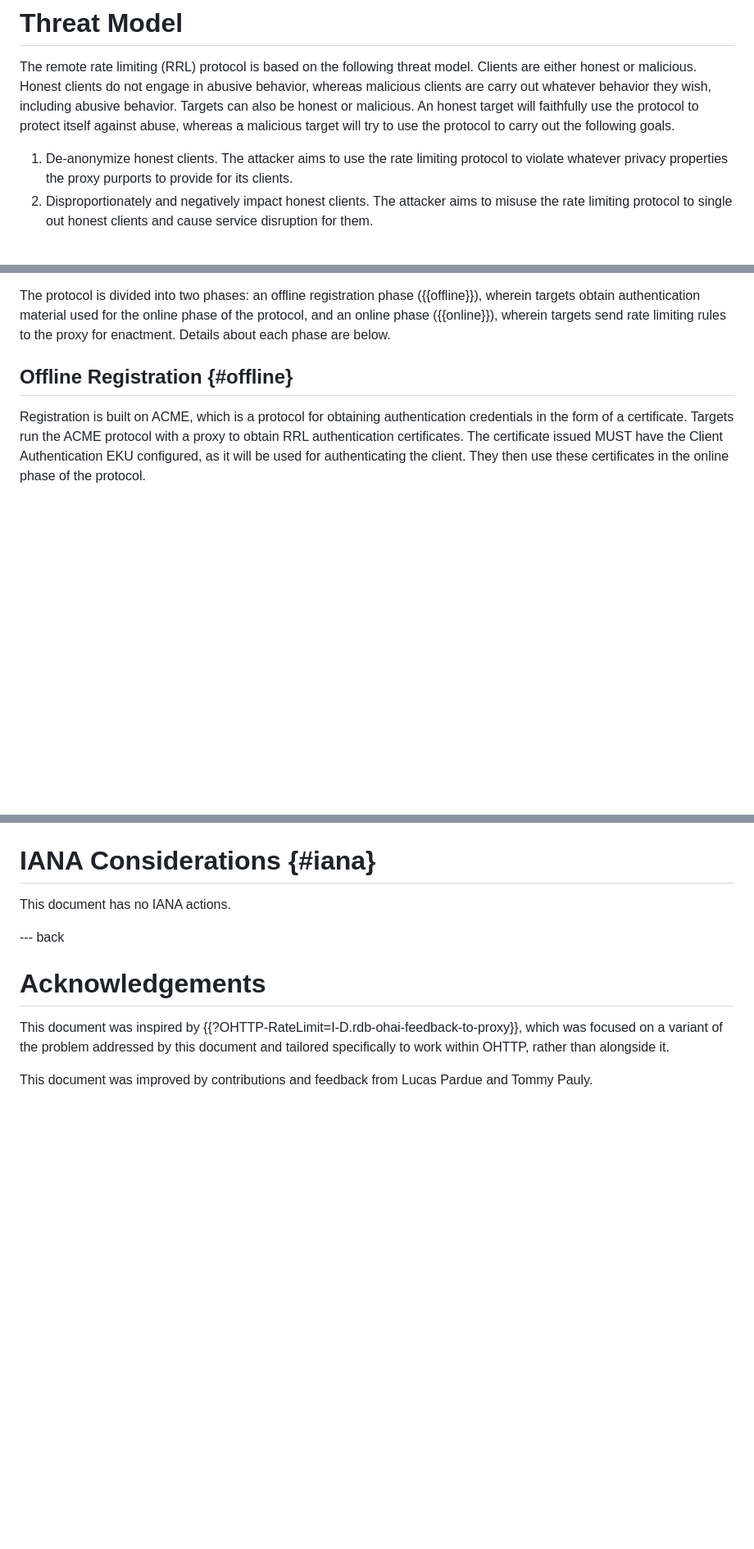
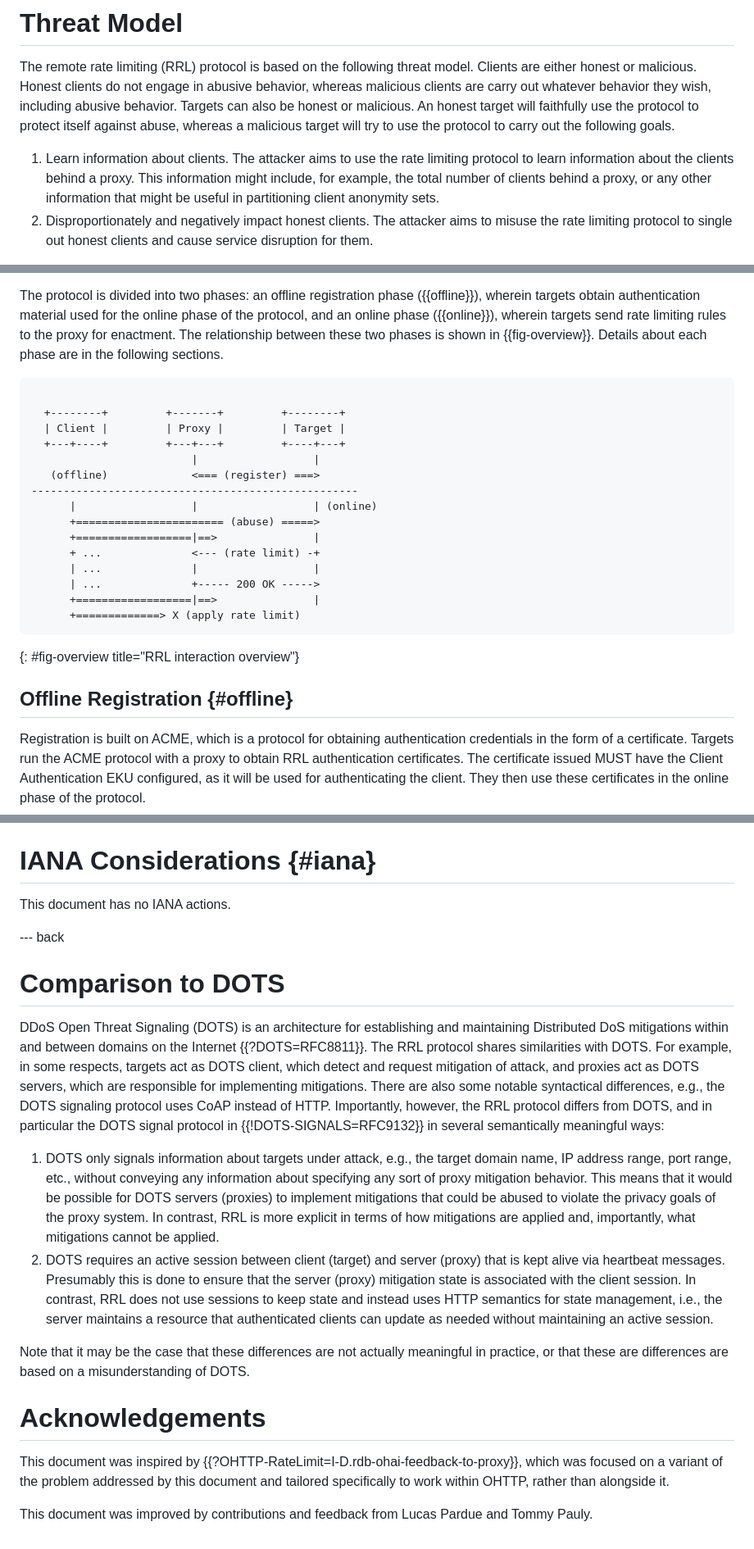
Before and after one commit to chris-wood/draft-wood-remote-rate-limiting, a Markdown page: draft-wood-remote-rate-limiting.md, 3 parts joined by grey strips. Shown at 82% size. GitHub-like rendering; blank space fills up the shorter version.

Commit message:
Add some diagrams, add some DOTS comparison

```diff
--- a/draft-wood-remote-rate-limiting.md
+++ b/draft-wood-remote-rate-limiting.md
@@ -111,9 +111,10 @@ including abusive behavior. Targets can also be honest or malicious. An honest
 target will faithfully use the protocol to protect itself against abuse, whereas
 a malicious target will try to use the protocol to carry out the following goals.
 
-1. De-anonymize honest clients. The attacker aims to use the rate limiting protocol
-   to violate whatever privacy properties the proxy purports to provide for its
-   clients.
+1. Learn information about clients. The attacker aims to use the rate limiting
+   protocol to learn information about the clients behind a proxy. This information
+   might include, for example, the total number of clients behind a proxy, or any
+   other information that might be useful in partitioning client anonymity sets.
 1. Disproportionately and negatively impact honest clients. The attacker aims to
    misuse the rate limiting protocol to single out honest clients and cause service
    disruption for them.
@@ -161,7 +162,27 @@ presence known to targets.
 The protocol is divided into two phases: an offline registration phase ({{offline}}),
 wherein targets obtain authentication material used for the online phase of the protocol,
 and an online phase ({{online}}), wherein targets send rate limiting rules to the proxy
-for enactment. Details about each phase are below.
+for enactment. The relationship between these two phases is shown in {{fig-overview}}.
+Details about each phase are in the following sections.
+
+~~~ aasvg
+
+  +--------+         +-------+         +--------+
+  | Client |         | Proxy |         | Target |
+  +---+----+         +---+---+         +----+---+
+                         |                  |
+   (offline)             <=== (register) ===>
+---------------------------------------------------
+      |                  |                  | (online)
+      +======================= (abuse) =====>
+      +==================|==>               |
+      + ...              <--- (rate limit) -+
+      | ...              |                  |
+      | ...              +----- 200 OK ----->
+      +==================|==>               |
+      +=============> X (apply rate limit)
+~~~
+{: #fig-overview title="RRL interaction overview"}
 
 ## Offline Registration {#offline}
 
@@ -356,6 +377,33 @@ This document has no IANA actions.
 
 --- back
 
+# Comparison to DOTS
+
+DDoS Open Threat Signaling (DOTS) is an architecture for establishing and maintaining
+Distributed DoS mitigations within and between domains on the Internet {{?DOTS=RFC8811}}.
+The RRL protocol shares similarities with DOTS. For example, in some respects, targets act
+as DOTS client, which detect and request mitigation of attack, and proxies act as DOTS
+servers, which are responsible for implementing mitigations. There are also some notable
+syntactical differences, e.g., the DOTS signaling protocol uses CoAP instead of HTTP.
+Importantly, however, the RRL protocol differs from DOTS, and in particular the DOTS signal
+protocol in {{!DOTS-SIGNALS=RFC9132}} in several semantically meaningful ways:
+
+1. DOTS only signals information about targets under attack, e.g., the target domain name,
+   IP address range, port range, etc., without conveying any information about specifying
+   any sort of proxy mitigation behavior. This means that it would be possible for
+   DOTS servers (proxies) to implement mitigations that could be abused to violate the privacy
+   goals of the proxy system. In contrast, RRL is more explicit in terms of how mitigations
+   are applied and, importantly, what mitigations cannot be applied.
+1. DOTS requires an active session between client (target) and server (proxy) that is kept
+   alive via heartbeat messages. Presumably this is done to ensure that the server (proxy)
+   mitigation state is associated with the client session. In contrast, RRL does not use
+   sessions to keep state and instead uses HTTP semantics for state management, i.e., the
+   server maintains a resource that authenticated clients can update as needed without
+   maintaining an active session.
+
+Note that it may be the case that these differences are not actually meaningful in practice,
+or that these are differences are based on a misunderstanding of DOTS.
+
 # Acknowledgements
 
 This document was inspired by {{?OHTTP-RateLimit=I-D.rdb-ohai-feedback-to-proxy}},
```
Also changed, not shown: other parts of draft-wood-remote-rate-limiting.md (+1 -1 lines).
